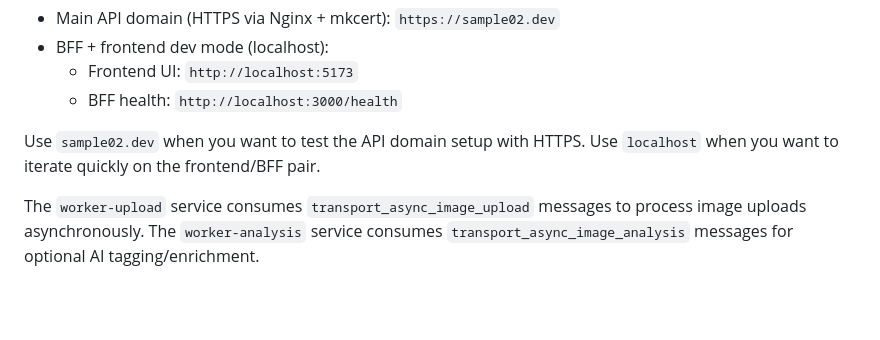
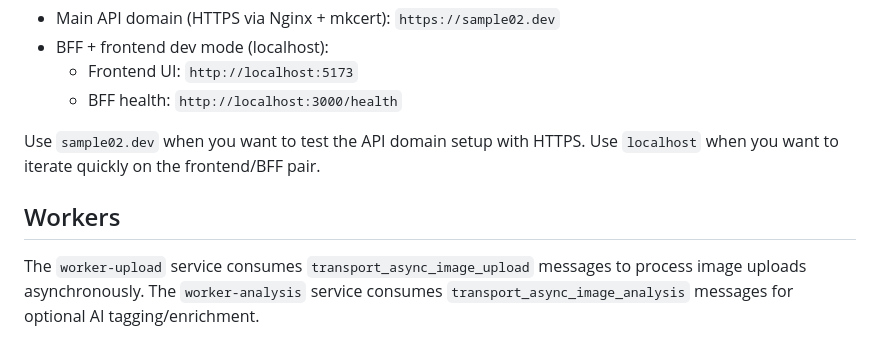
Before and after one commit to job3dot5/sample02, a Markdown page: README.md, the part around the change. Drawn GitHub-style; blank space fills up the shorter version.

```diff
--- a/README.md
+++ b/README.md
@@ -135,6 +135,8 @@ Two access modes are available after startup:
 Use `sample02.dev` when you want to test the API domain setup with HTTPS.
 Use `localhost` when you want to iterate quickly on the frontend/BFF pair.
 
+## Workers
+
 The `worker-upload` service consumes `transport_async_image_upload` messages to process image uploads asynchronously.
 The `worker-analysis` service consumes `transport_async_image_analysis` messages for optional AI tagging/enrichment.
 
```
